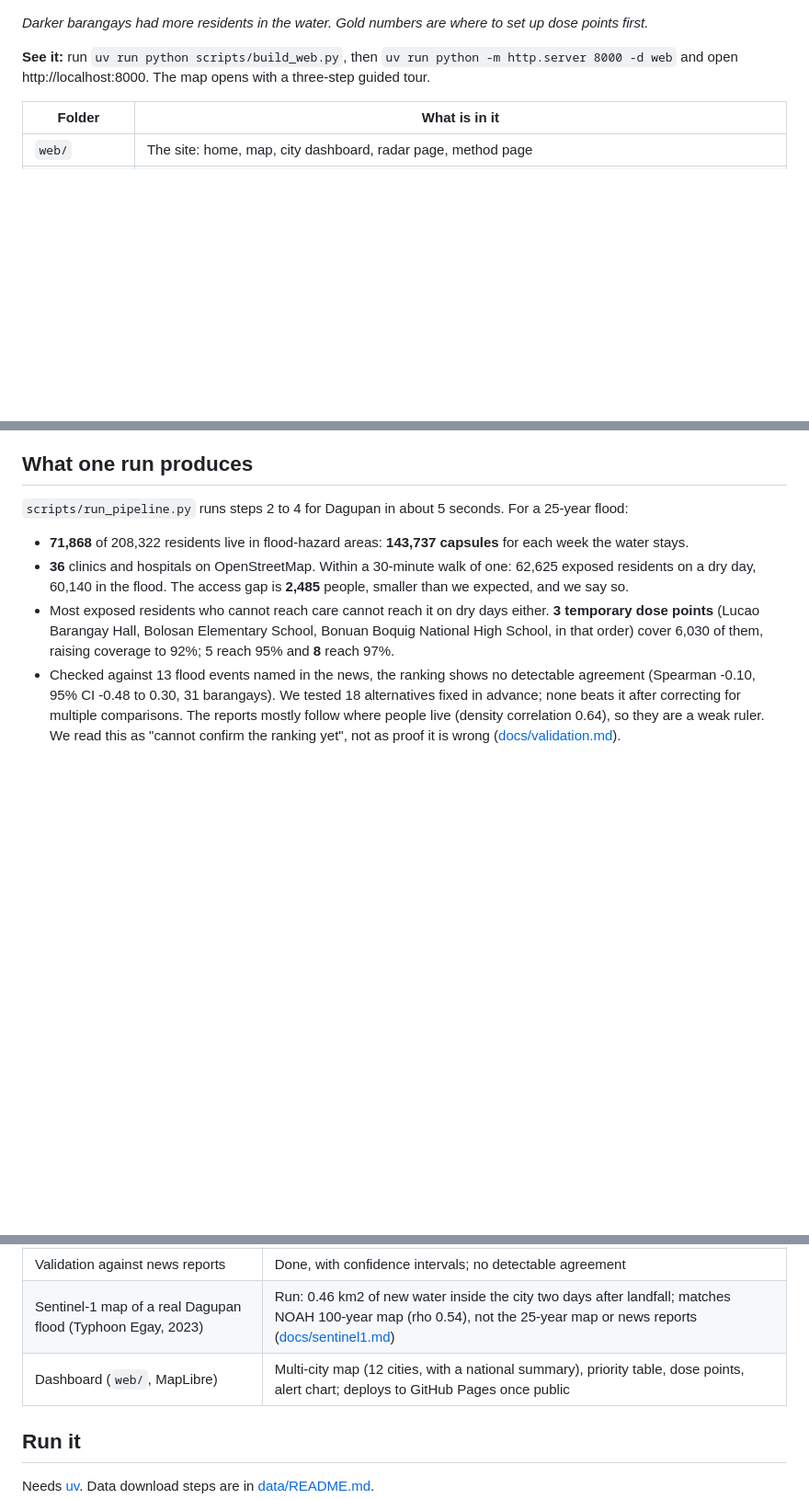
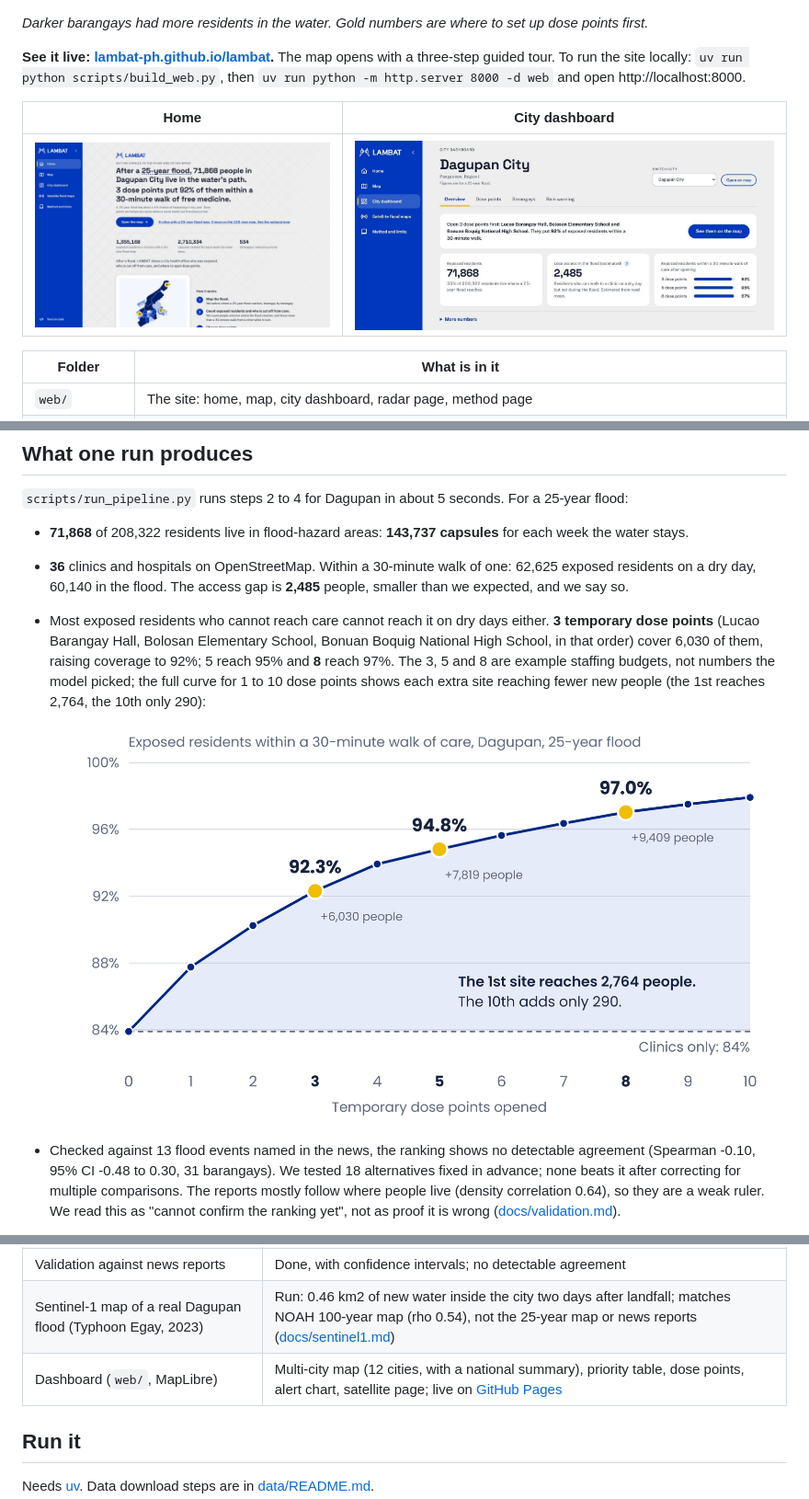
Before and after one commit to lambat-ph/lambat, a Markdown page: README.md, 3 parts joined by grey strips. Shown: that part at 92% size. Rendered like a GitHub page; pictures changed too: docs/img/dashboard.jpg (added), docs/img/dose_point_curve.png (added), docs/img/home.jpg (added); blank space fills up the shorter version.

Commit message:
README: site screenshots, dose-point curve, U-Net GIFs and Typhoon Egay images

```diff
--- a/README.md
+++ b/README.md
@@ -12,7 +12,11 @@
 
 *Darker barangays had more residents in the water. Gold numbers are where to set up dose points first.*
 
-**See it:** run `uv run python scripts/build_web.py`, then `uv run python -m http.server 8000 -d web` and open http://localhost:8000. The map opens with a three-step guided tour.
+**See it live: [lambat-ph.github.io/lambat](https://lambat-ph.github.io/lambat/).** The map opens with a three-step guided tour. To run the site locally: `uv run python scripts/build_web.py`, then `uv run python -m http.server 8000 -d web` and open http://localhost:8000.
+
+| Home | City dashboard |
+|---|---|
+| ![LAMBAT home page: after a 25-year flood, 71,868 people in Dagupan live in the water's path; 3 dose points put 92% of them within a 30-minute walk](docs/img/home.jpg) | ![Dagupan city dashboard: the three dose points to open first, 71,868 exposed residents, 2,485 who lose access in the flood, and coverage of 92%, 95% and 97% after 3, 5 and 8 dose points](docs/img/dashboard.jpg) |
 
 | Folder | What is in it |
 |---|---|
@@ -59,7 +63,9 @@ All three get the same number of alerts. That is an alert, not a forecast, and w
 
 - **71,868** of 208,322 residents live in flood-hazard areas: **143,737 capsules** for each week the water stays.
 - **36** clinics and hospitals on OpenStreetMap. Within a 30-minute walk of one: 62,625 exposed residents on a dry day, 60,140 in the flood. The access gap is **2,485** people, smaller than we expected, and we say so.
-- Most exposed residents who cannot reach care cannot reach it on dry days either. **3 temporary dose points** (Lucao Barangay Hall, Bolosan Elementary School, Bonuan Boquig National High School, in that order) cover 6,030 of them, raising coverage to 92%; 5 reach 95% and **8** reach 97%.
+- Most exposed residents who cannot reach care cannot reach it on dry days either. **3 temporary dose points** (Lucao Barangay Hall, Bolosan Elementary School, Bonuan Boquig National High School, in that order) cover 6,030 of them, raising coverage to 92%; 5 reach 95% and **8** reach 97%. The 3, 5 and 8 are example staffing budgets, not numbers the model picked; the full curve for 1 to 10 dose points shows each extra site reaching fewer new people (the 1st reaches 2,764, the 10th only 290):
+
+  ![Dose-point coverage curve for Dagupan: share of exposed residents within a 30-minute walk rises from 84% with clinics only to 92.3% with 3 dose points, 94.8% with 5 and 97.0% with 8, then flattens to 97.9% at 10](docs/img/dose_point_curve.png)
 - Checked against 13 flood events named in the news, the ranking shows no detectable agreement (Spearman -0.10, 95% CI -0.48 to 0.30, 31 barangays). We tested 18 alternatives fixed in advance; none beats it after correcting for multiple comparisons. The reports mostly follow where people live (density correlation 0.64), so they are a weak ruler. We read this as "cannot confirm the ranking yet", not as proof it is wrong ([docs/validation.md](docs/validation.md)).
 
 Barangay table, GeoJSON maps and a JSON summary land in `results/`.
@@ -97,7 +129,7 @@ Clouds hide floods from ordinary satellites; radar sees through them, and still
 | Flood mapping (threshold vs U-Net on Sen1Floods11) | Trained and scored (pooled IoU 0.64 vs 0.21) |
 | Validation against news reports | Done, with confidence intervals; no detectable agreement |
 | Sentinel-1 map of a real Dagupan flood (Typhoon Egay, 2023) | Run: 0.46 km2 of new water inside the city two days after landfall; matches NOAH 100-year map (rho 0.54), not the 25-year map or news reports ([docs/sentinel1.md](docs/sentinel1.md)) |
-| Dashboard (`web/`, MapLibre) | Multi-city map (12 cities, with a national summary), priority table, dose points, alert chart; deploys to GitHub Pages once public |
+| Dashboard (`web/`, MapLibre) | Multi-city map (12 cities, with a national summary), priority table, dose points, alert chart, satellite page; live on [GitHub Pages](https://lambat-ph.github.io/lambat/) |
 
 ## Run it
 
```
Also changed, not shown: other parts of README.md (+26 -0 lines).
